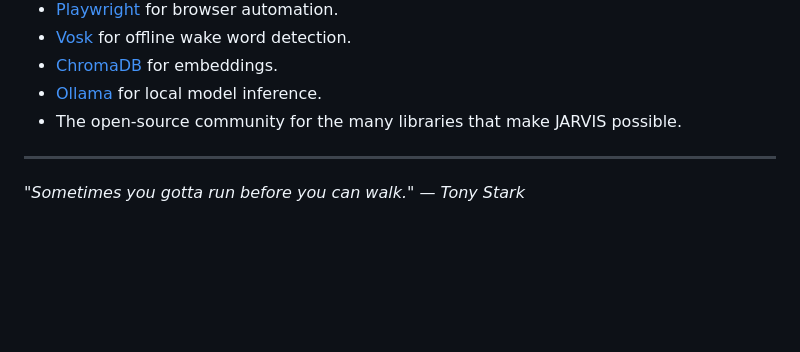
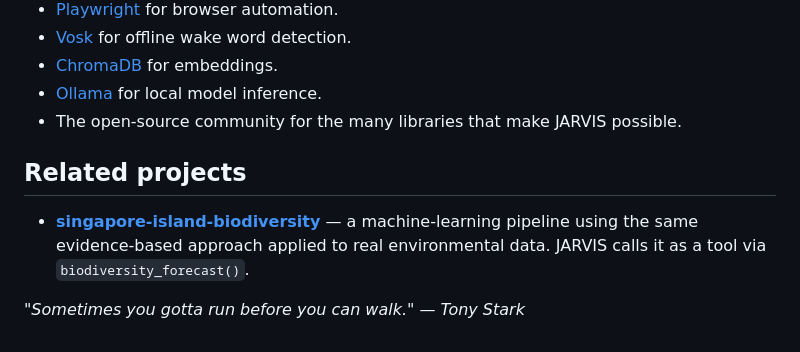
Before and after one commit to Happ3ns/jarvis, a Markdown page: README.md, the part around the change. GitHub-like rendering; blank space fills up the shorter version.

```diff
--- a/README.md
+++ b/README.md
@@ -681,6 +681,8 @@ MIT License — use, modify, and extend freely. See [LICENSE](LICENSE) for detai
 - [Ollama](https://ollama.com) for local model inference.
 - The open-source community for the many libraries that make JARVIS possible.
 
----
+## Related projects
+
+- **[singapore-island-biodiversity](https://github.com/Happ3ns/singapore-island-biodiversity)** — a machine-learning pipeline using the same evidence-based approach applied to real environmental data. JARVIS calls it as a tool via `biodiversity_forecast()`.
 
 *"Sometimes you gotta run before you can walk." — Tony Stark*
```
